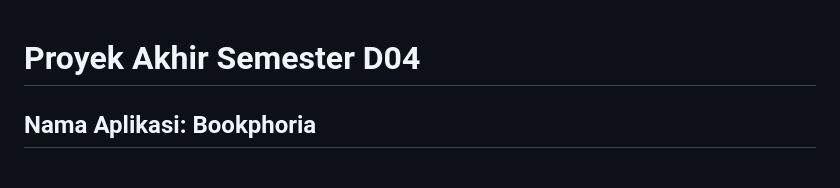
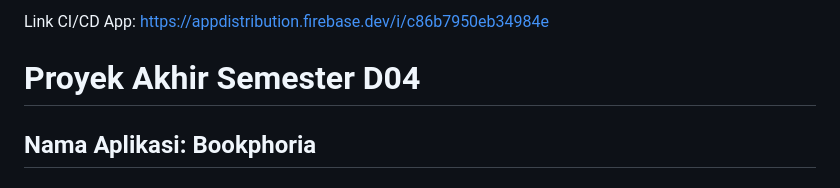
Before and after one commit to PBP-D04/proyek-akhir-semester, a Markdown page: README.md, the part around the change. Rendered like a GitHub page.

```diff
--- a/README.md
+++ b/README.md
@@ -1,3 +1,4 @@
+Link CI/CD App: https://appdistribution.firebase.dev/i/c86b7950eb34984e
 # Proyek Akhir Semester D04
 
 ## Nama Aplikasi: Bookphoria
```
